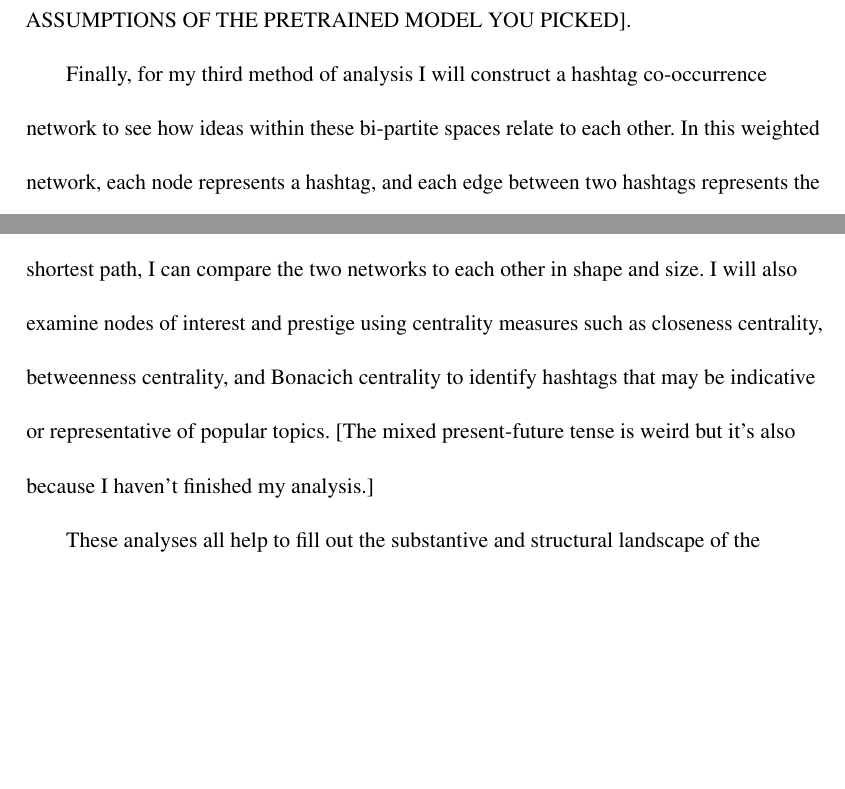
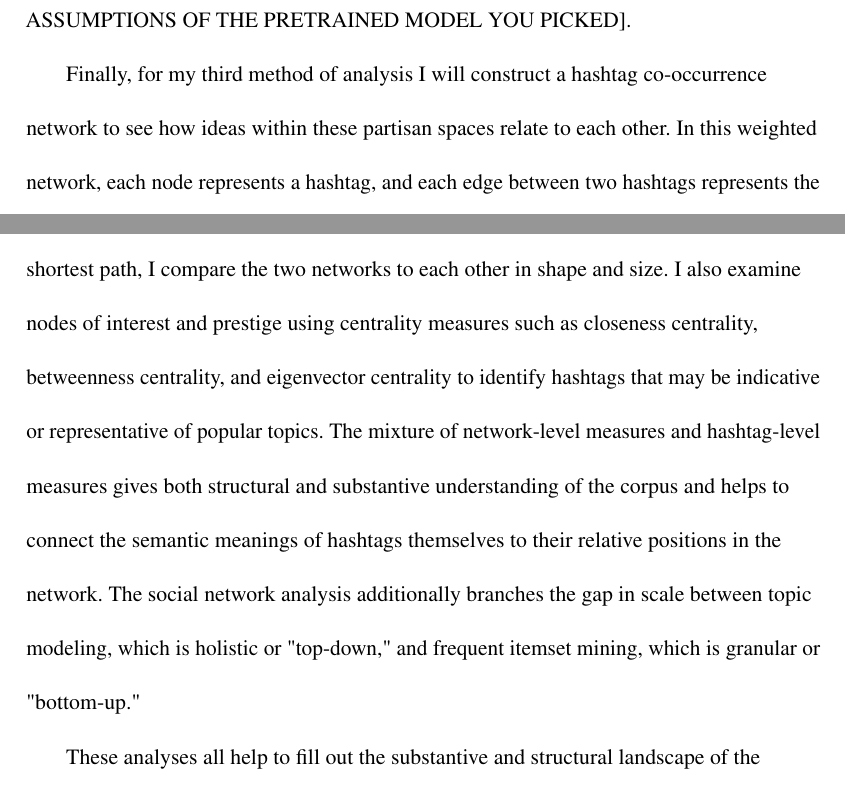
Before and after one commit to nitomanto/the-t-word, a LaTeX document (main.tex): two parts of page 9 of 21, joined at a grey line, cut so that both start at the same text, the shorter picture padded with empty space. Compiled offline with pdfLaTeX.

Commit message:
Updates from Overleaf

```diff
--- a/main.tex
+++ b/main.tex
@@ -128,7 +128,7 @@ Using this dataset, I perform three different methods of analysis. The first two
 The second method of analysis consists of a text analysis on the same corpus of TikTok posts that were reposted by followers of @kamalahq and @teamtrump. Using the video description text of TikTok reposts as documents, I fit a mixed deep-learning and unsupervised learning BERTopic clustering pipeline on the corpus. By examining the resulting topic clusters, I can infer intra-topic and inter-topic heterogeneity and the relative distances between topic clusters. [Furthermore, the document embeddings from the initial embedding at the start of the BERTopic pipeline is like useful, somehow? I can certainly do a lot of things with the vectors. Also insert here which pretrained BERT model you picked for embedding. EMPHASIS TO DEFEND THAT YOUR CORPUS FITS THE ASSUMPTIONS OF THE PRETRAINED MODEL YOU PICKED].
 %be the co-following network of public account users who also follow official campaign TikTok accounts. For each public follower of an official campaign account, I will gather all a list of all accounts that the user follows. This data allows me to graph a co-following network between followers of Harris's campaign and followers of Trump's campaign. From here, I will analyze measures of betweenness and centrality for each campaign pool separately and in conjunction. This analysis will also reveal which public accounts are more likely to be followed by Trump followers and which are more likely to be followed by Harris supporters, which lends itself to more granular investigation of that page's content.
 
-Finally, for my third method of analysis I will construct a hashtag co-occurrence network to see how ideas within these bi-partite spaces relate to each other. In this weighted network, each node represents a hashtag, and each edge between two hashtags represents the number of times the two hashtags co-occur in a TikTok repost. For an example, refer to Figure \ref{cohash_ex}. Using network analysis measures such as clustering coefficient, diameter, average shortest path, I can compare the two networks to each other in shape and size. I will also examine nodes of interest and prestige using centrality measures such as closeness centrality, betweenness centrality, and Bonacich centrality to identify hashtags that may be indicative or representative of popular topics. [The mixed present-future tense is weird but it's also because I haven't finished my analysis.]
+Finally, for my third method of analysis I will construct a hashtag co-occurrence network to see how ideas within these partisan spaces relate to each other. In this weighted network, each node represents a hashtag, and each edge between two hashtags represents the number of times the two hashtags co-occur in a TikTok repost. For an example, refer to Figure \ref{cohash_ex}. Using network analysis measures such as clustering coefficient, diameter, average shortest path, I compare the two networks to each other in shape and size. I also examine nodes of interest and prestige using centrality measures such as closeness centrality, betweenness centrality, and eigenvector centrality to identify hashtags that may be indicative or representative of popular topics. The mixture of network-level measures and hashtag-level measures gives both structural and substantive understanding of the corpus and helps to connect the semantic meanings of hashtags themselves to their relative positions in the network. The social network analysis additionally branches the gap in scale between topic modeling, which is holistic or "top-down," and frequent itemset mining, which is granular or "bottom-up."
 
 These analyses all help to fill out the substantive and structural landscape of the politicultural divide on TikTok. [what follows next is purely hypothetical and will be replaced with actual findings from the analysis] Using combined methods create a comprehensive picture of the politicultural landscape by providing insight to different facets of socialization: the stuffing, the scaffolding, and the sinew.
 %I will examine the profiles of users who follow official campaign TikTok accounts. From the profiles of public user accounts, I will collect the TikTok post information of all reposted TikTok videos within the valid time frame defined earlier. This information would include the timestamp, caption text, hashtags, and music. In my last layer of analysis, I will again conduct topic analysis using BERTopic to cluster TikTok reposts, defining once again each document as the caption text appended to the auto-transcript text. Using this analysis, I can begin to explore how reposted TikTok videos differ between the two different political bases. From this hashtag data, I can also create a co-hashtag network to see which hashtags are more likely to be reposted by Harris followers and which are more likely to be reposted by Trump followers.
```
